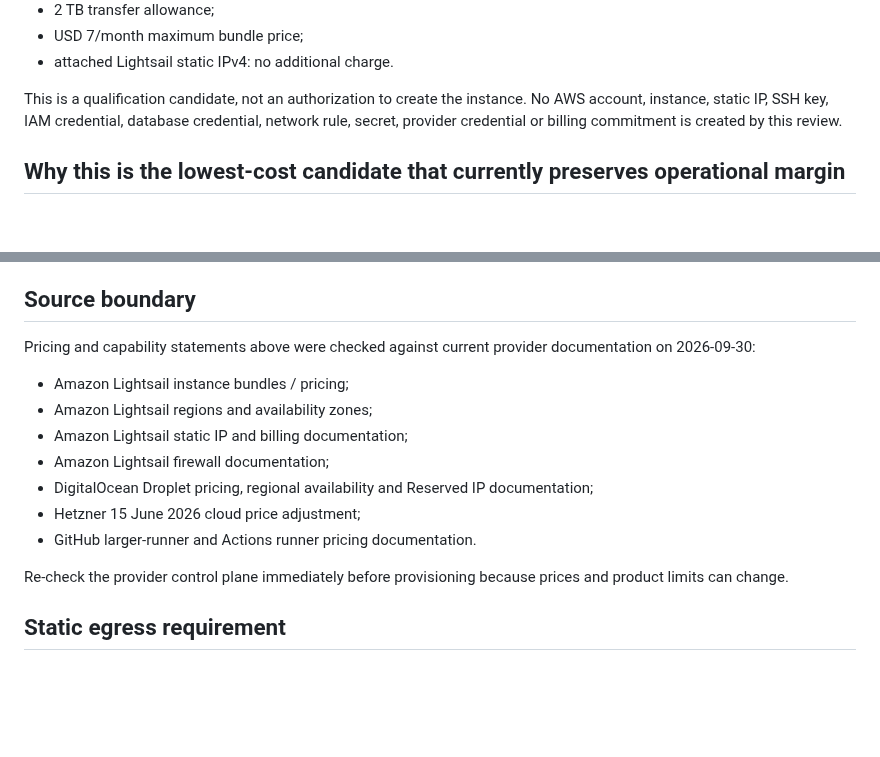
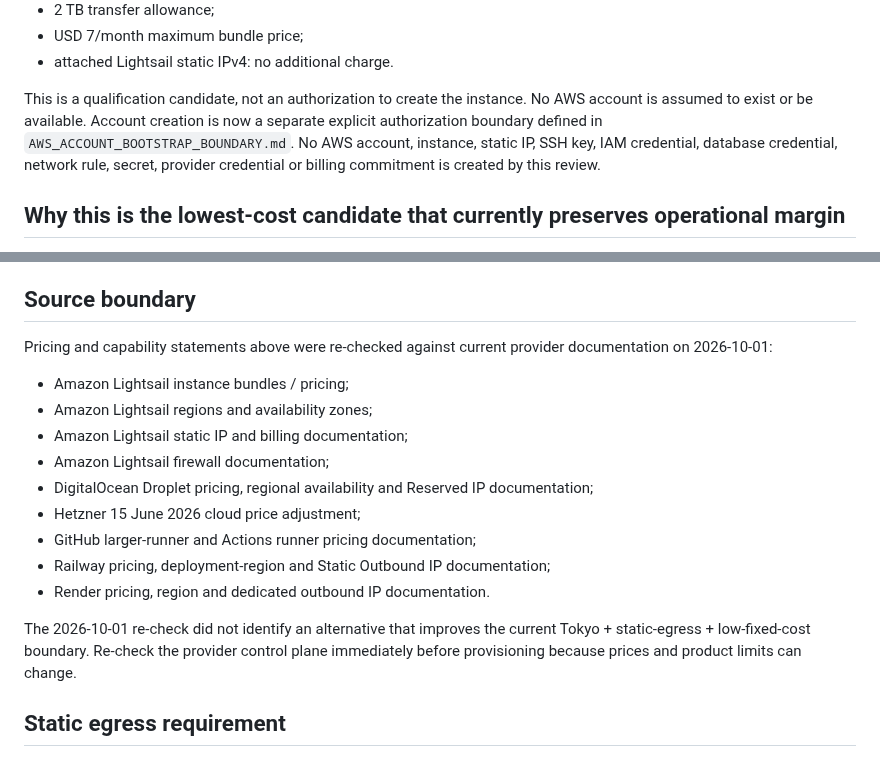
Before and after one commit to bzlove178100/-keirin-ai-web, a Markdown page: SECRET_CUSTODY_HOST_CANDIDATE.md, 2 parts joined by grey strips. GitHub-like rendering; blank space fills up the shorter version.

Commit message:
Recheck host provider and separate AWS account authorization

```diff
--- a/SECRET_CUSTODY_HOST_CANDIDATE.md
+++ b/SECRET_CUSTODY_HOST_CANDIDATE.md
@@ -17,7 +17,7 @@ Current published bundle shape:
 - USD 7/month maximum bundle price;
 - attached Lightsail static IPv4: no additional charge.
 
-This is a qualification candidate, not an authorization to create the instance. No AWS account, instance, static IP, SSH key, IAM credential, database credential, network rule, secret, provider credential or billing commitment is created by this review.
+This is a qualification candidate, not an authorization to create the instance. No AWS account is assumed to exist or be available. Account creation is now a separate explicit authorization boundary defined in `AWS_ACCOUNT_BOOTSTRAP_BOUNDARY.md`. No AWS account, instance, static IP, SSH key, IAM credential, database credential, network rule, secret, provider credential or billing commitment is created by this review.
 
 ## Why this is the lowest-cost candidate that currently preserves operational margin
 
@@ -39,7 +39,7 @@ If live synthetic qualification shows memory pressure, OOM termination, unaccept
 
 ## Source boundary
 
-Pricing and capability statements above were checked against current provider documentation on 2026-09-30:
+Pricing and capability statements above were re-checked against current provider documentation on 2026-10-01:
 
 - Amazon Lightsail instance bundles / pricing;
 - Amazon Lightsail regions and availability zones;
@@ -47,9 +47,11 @@ Pricing and capability statements above were checked against current provider do
 - Amazon Lightsail firewall documentation;
 - DigitalOcean Droplet pricing, regional availability and Reserved IP documentation;
 - Hetzner 15 June 2026 cloud price adjustment;
-- GitHub larger-runner and Actions runner pricing documentation.
+- GitHub larger-runner and Actions runner pricing documentation;
+- Railway pricing, deployment-region and Static Outbound IP documentation;
+- Render pricing, region and dedicated outbound IP documentation.
 
-Re-check the provider control plane immediately before provisioning because prices and product limits can change.
+The 2026-10-01 re-check did not identify an alternative that improves the current Tokyo + static-egress + low-fixed-cost boundary. Re-check the provider control plane immediately before provisioning because prices and product limits can change.
 
 ## Static egress requirement
 
```
Also changed, not shown: other parts of SECRET_CUSTODY_HOST_CANDIDATE.md (+1 -1 lines).
